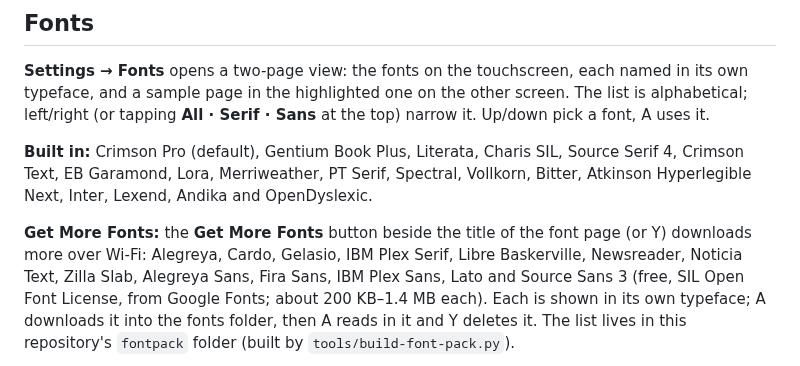
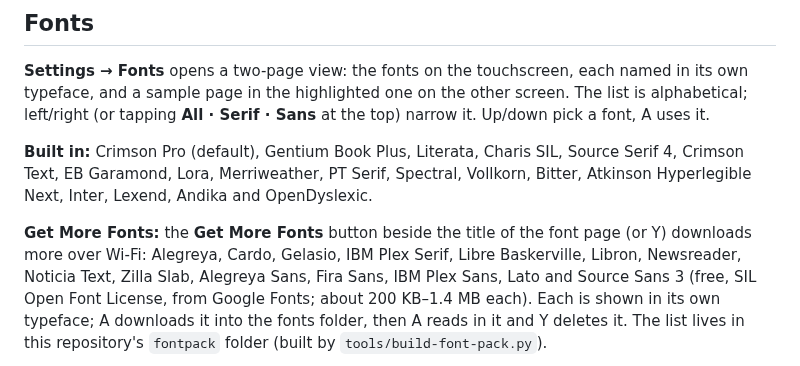
Before and after one commit to casualducko/eReaderDS, a Markdown page: README.md, the part around the change. GitHub-like rendering.

Commit message:
Get More Fonts: Libron; Android reads and saves fonts in the Ebook folder
Co-Authored-By: Claude Sonnet 5.5 <noreply@anthropic.com>

```diff
--- a/README.md
+++ b/README.md
@@ -812,7 +812,7 @@ Vollkorn, Bitter, Atkinson Hyperlegible Next, Inter, Lexend, Andika and
 OpenDyslexic.
 
 **Get More Fonts:** the **Get More Fonts** button beside the title of the font page (or Y) downloads more over Wi-Fi:
-Alegreya, Cardo, Gelasio, IBM Plex Serif, Libre Baskerville,
+Alegreya, Cardo, Gelasio, IBM Plex Serif, Libre Baskerville, Libron,
 Newsreader, Noticia Text, Zilla Slab, Alegreya Sans, Fira Sans, IBM Plex Sans,
 Lato and Source Sans 3 (free, SIL Open Font License, from Google Fonts; about
 200 KB–1.4 MB each). Each is shown in its own typeface; A downloads it into the
```
Also changed, not shown: CHANGELOG.md (+3 -0 lines), fontpack/Libron.png (added), 4 other files.
